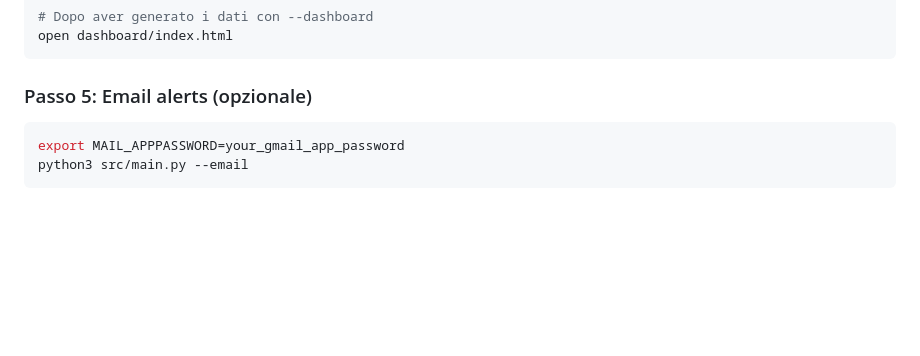
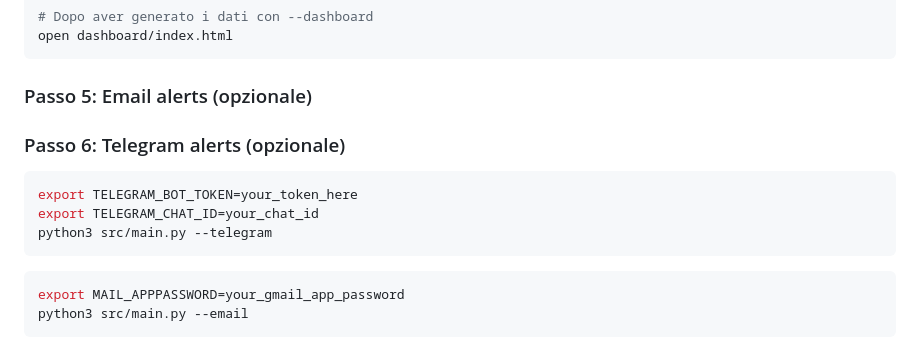
Before and after one commit to Lolarok/moltstreet-intelligence, a Markdown page: README.md, the part around the change. GitHub-like rendering; blank space fills up the shorter version.

Commit message:
docs: add Telegram alert instructions to README

````diff
--- a/README.md
+++ b/README.md
@@ -47,6 +47,12 @@ open dashboard/index.html
 ```
 
 ### Passo 5: Email alerts (opzionale)
+### Passo 6: Telegram alerts (opzionale)
+```bash
+export TELEGRAM_BOT_TOKEN=your_token_here
+export TELEGRAM_CHAT_ID=your_chat_id
+python3 src/main.py --telegram
+```
 ```bash
 export MAIL_APPPASSWORD=your_gmail_app_password
 python3 src/main.py --email
````
